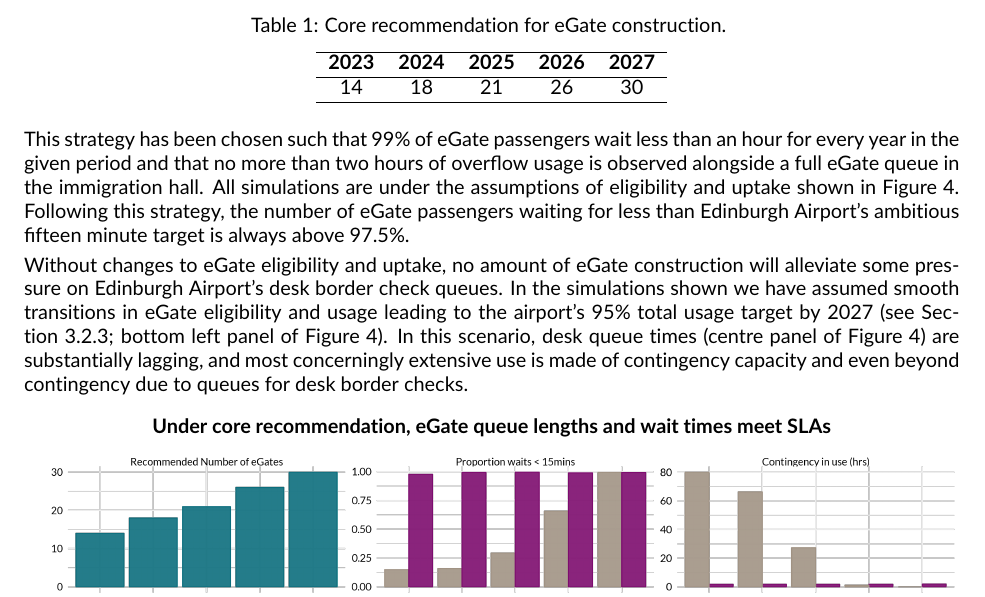
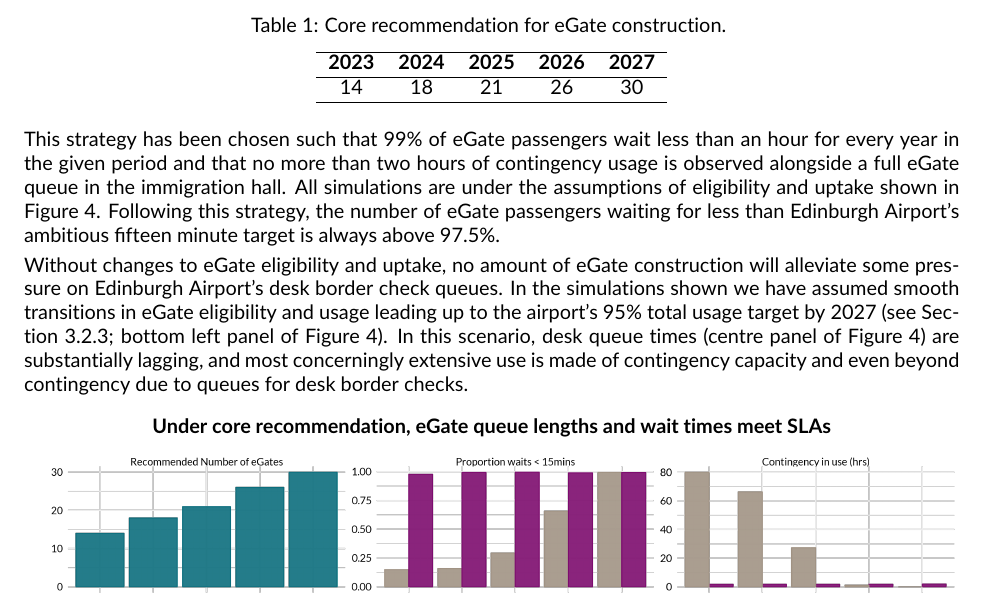
Before and after one commit to cobrbra/immigration_queue_simulation_edinburgh_airport, a LaTeX document (report/report.tex): part of page 7 of 11, cut so that both start at the same text. Compiled offline with pdfLaTeX.

Commit message:
Updates from Overleaf

```diff
--- a/report/report.tex
+++ b/report/report.tex
@@ -309,9 +309,9 @@ The lowest feasible number of \glspl{egate} is of interest to Edinburgh Airport.
 %     \label{tab:recommendation}
 % \end{table}
 
-This strategy has been chosen such that 99\% of \gls{egate} passengers wait less than an hour for every year in the given period and that no more than two hours of overflow usage is observed alongside a full \gls{egate} queue in the immigration hall. All simulations are under the assumptions of eligibility and uptake shown in Figure~\ref{fig:core_rec_fig}. Following this strategy, the number of \gls{egate} passengers waiting for less than Edinburgh Airport's ambitious fifteen minute target is always above 97.5\%.
+This strategy has been chosen such that 99\% of \gls{egate} passengers wait less than an hour for every year in the given period and that no more than two hours of contingency usage is observed alongside a full \gls{egate} queue in the immigration hall. All simulations are under the assumptions of eligibility and uptake shown in Figure~\ref{fig:core_rec_fig}. Following this strategy, the number of \gls{egate} passengers waiting for less than Edinburgh Airport's ambitious fifteen minute target is always above 97.5\%.
 
-Without changes to \gls{egate} eligibility and uptake, no amount of \gls{egate} construction will alleviate some pressure on Edinburgh Airport's desk border check queues. In the simulations shown we have assumed smooth transitions in \gls{egate} eligibility and usage leading to the airport's 95\% total usage target by 2027 (see Section~\ref{subsec:choices_immigration}; bottom left panel of Figure~\ref{fig:core_rec_fig}). In this scenario, desk queue times (centre panel of Figure~\ref{fig:core_rec_fig}) are substantially lagging, and most concerningly extensive use is made of contingency capacity and even beyond contingency due to queues for desk border checks.
+Without changes to \gls{egate} eligibility and uptake, no amount of \gls{egate} construction will alleviate some pressure on Edinburgh Airport's desk border check queues. In the simulations shown we have assumed smooth transitions in \gls{egate} eligibility and usage leading up to the airport's 95\% total usage target by 2027 (see Section~\ref{subsec:choices_immigration}; bottom left panel of Figure~\ref{fig:core_rec_fig}). In this scenario, desk queue times (centre panel of Figure~\ref{fig:core_rec_fig}) are substantially lagging, and most concerningly extensive use is made of contingency capacity and even beyond contingency due to queues for desk border checks.
 
 
 \begin{figure}[!ht]
```
